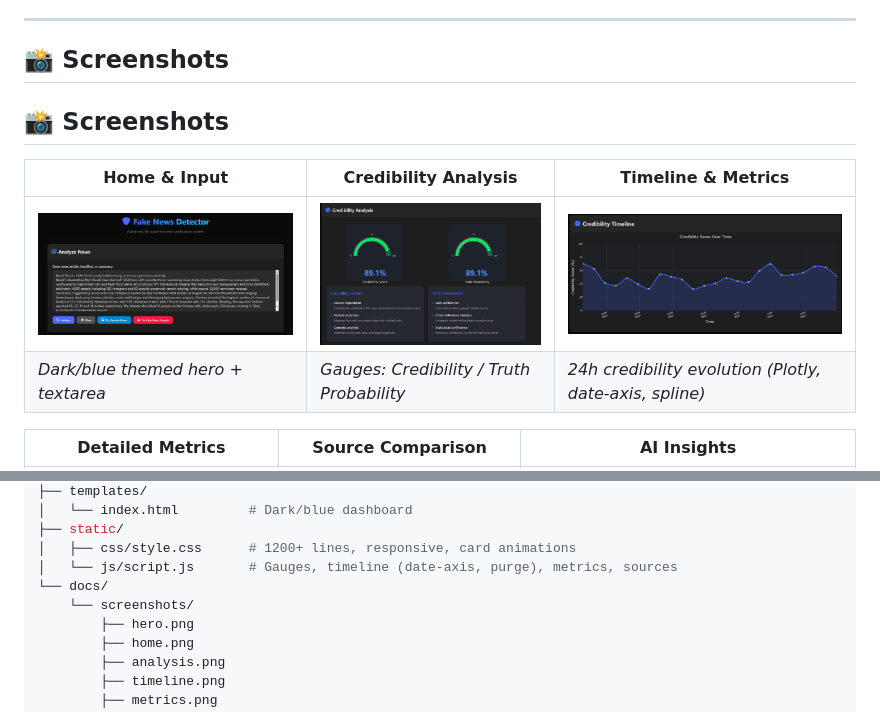
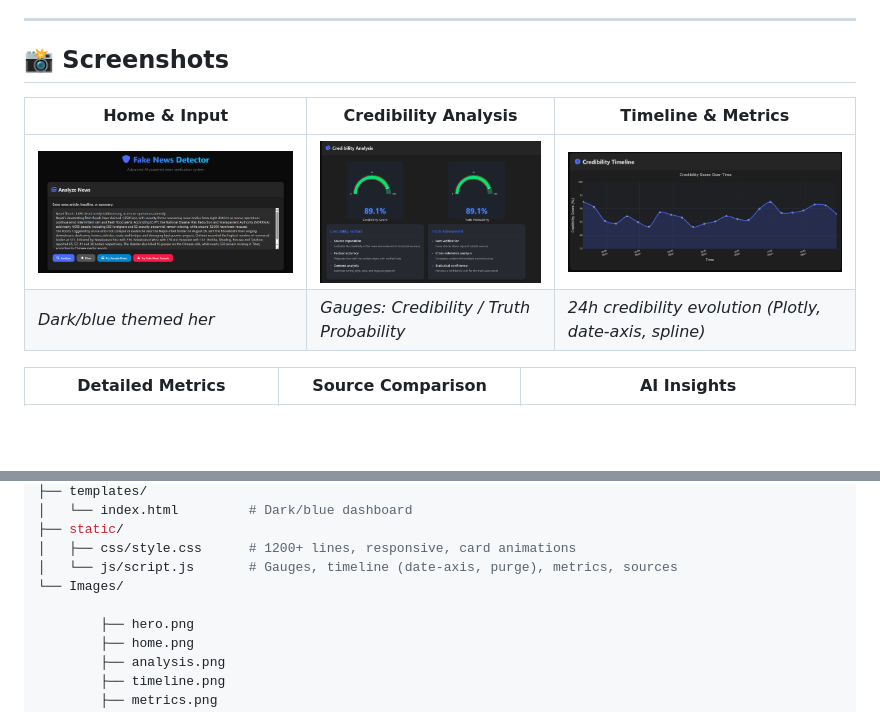
Before and after one commit to Sword4234/FakeNewsDetector-System-NLP, a Markdown page: README.md, 2 parts joined by grey strips. GitHub-like rendering; blank space fills up the shorter version.

```diff
--- a/README.md
+++ b/README.md
@@ -29,12 +29,10 @@
 
 ## 📸 Screenshots
 
-## 📸 Screenshots
-
 | Home & Input | Credibility Analysis | Timeline & Metrics |
 |---|---|---|
 | ![Home](Images/home.png) | ![Analysis](Images/analysis.png) | ![Timeline](Images/timeline.png) |
-| *Dark/blue themed hero + textarea* | *Gauges: Credibility / Truth Probability* | *24h credibility evolution (Plotly, date-axis, spline)* |
+| *Dark/blue themed her* | *Gauges: Credibility / Truth Probability* | *24h credibility evolution (Plotly, date-axis, spline)* |
 
 | Detailed Metrics | Source Comparison | AI Insights |
 |---|---|---|
@@ -112,8 +110,8 @@ FakeNewsDetector System NLP/
 ├── static/
 │   ├── css/style.css      # 1200+ lines, responsive, card animations
 │   └── js/script.js       # Gauges, timeline (date-axis, purge), metrics, sources
-└── docs/
-    └── screenshots/
+└── Images/
+
         ├── hero.png
         ├── home.png
         ├── analysis.png
```
Also changed, not shown: other parts of README.md (+2 -2 lines).
